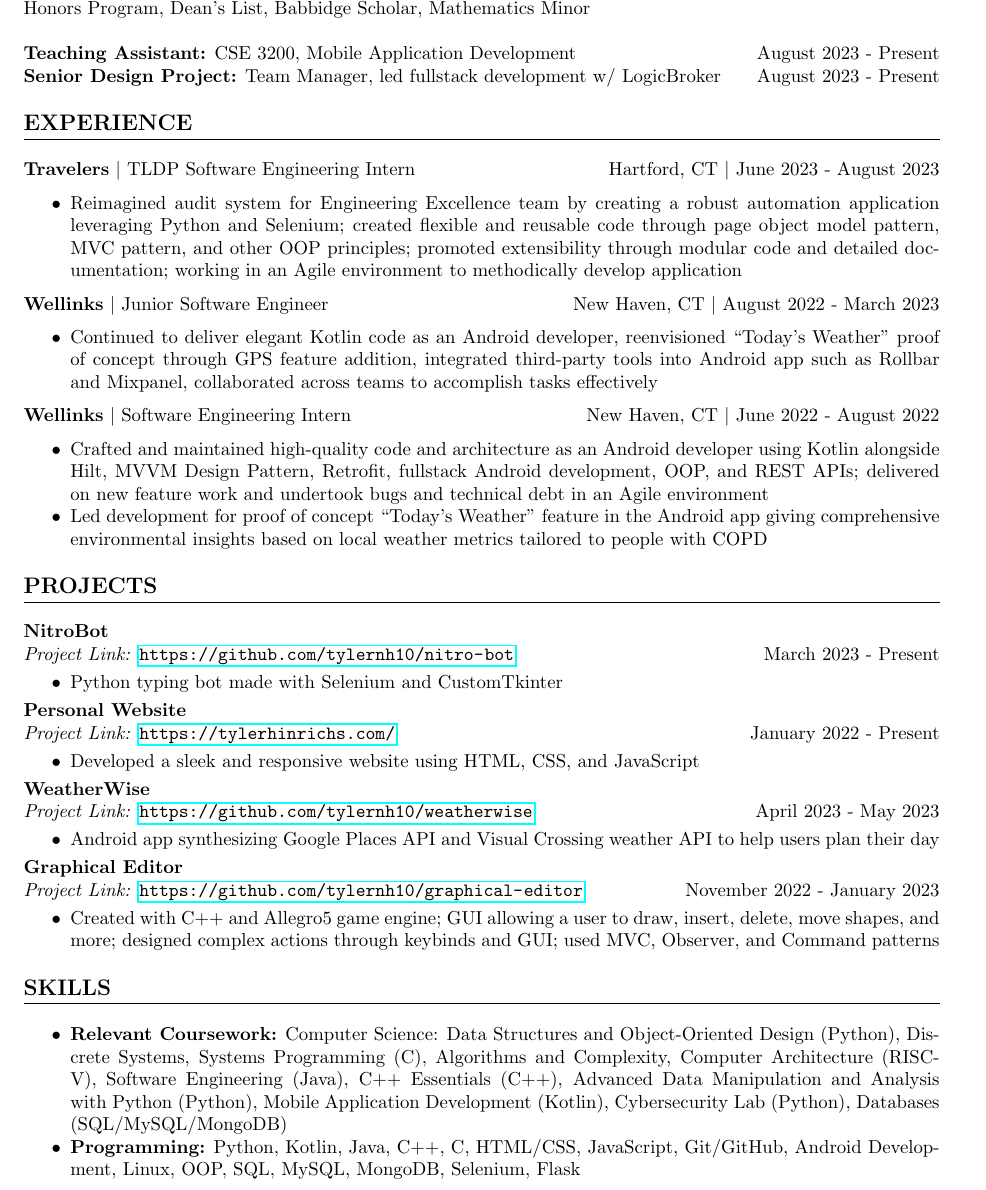
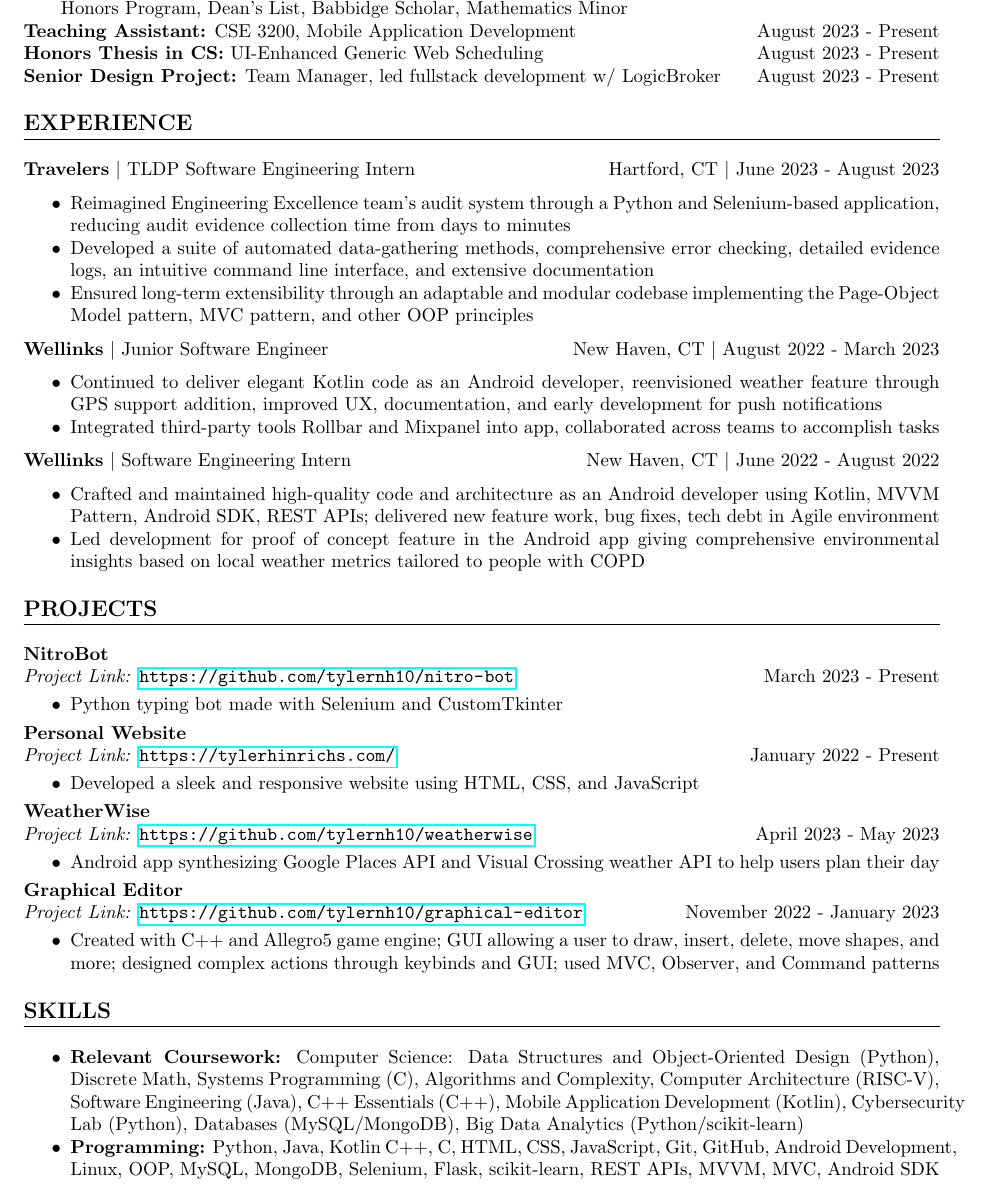
Before and after one commit to tylernh10/tylernh10, a LaTeX CV (resume.tex): part of the page, cut so that both start at the same text. Compiled offline with pdfLaTeX.

Commit message:
update resume

```diff
--- a/resume.tex
+++ b/resume.tex
@@ -8,6 +8,7 @@
 \usepackage{titlesec} % For section title formatting
 \usepackage{enumitem} % For itemized list formatting
 \usepackage{hyperref} % For hyperlinks
+\usepackage[none]{hyphenat}
 
 % Formatting
 \setlist{noitemsep} % Removes item separation
@@ -30,10 +31,10 @@
 \section*{EDUCATION}
 \noindent
 \textbf{University of Connecticut}, Storrs, CT \hfill May 2024\\ % University name and location
-\textbf{Bachelor of Science, Computer Science} \textbar \space Software Design and Development Concentration \hfill GPA: 4.0\\ % Degree and GPA
-Honors Program, Dean’s List, Babbidge Scholar, Mathematics Minor \\
-\\
+\textbf{Bachelor of Science, Computer Science} \textbar \space Software Design and Development Concentration \hfill GPA: 4.0 \\ % Degree and GPA
+\null \qquad Honors Program, Dean’s List, Babbidge Scholar, Mathematics Minor \\
 \textbf{Teaching Assistant:} CSE 3200, Mobile Application Development \hfill August 2023 - Present \\
+\textbf{Honors Thesis in CS:} UI-Enhanced Generic Web Scheduling \hfill August 2023 - Present \\
 \textbf{Senior Design Project:} Team Manager, led fullstack development w/ LogicBroker \hfill August 2023 - Present
 % Additional info
 
@@ -43,20 +44,23 @@
 \noindent
 \textbf{Travelers} \textbar \space TLDP Software Engineering Intern \hfill Hartford, CT \textbar \space June 2023 - August 2023 % Company name and location
 \begin{itemize}
-    \item Reimagined audit system for Engineering Excellence team by creating a robust automation application leveraging Python and Selenium; created flexible and reusable code through page object model pattern, MVC pattern, and other OOP principles; promoted extensibility through modular code and detailed documentation; working in an Agile environment to methodically develop application % Job responsibilities and achievements
+    \item Reimagined Engineering Excellence team's audit system through a Python and Selenium-based application, reducing audit evidence collection time from days to minutes
+    \item Developed a suite of automated data-gathering methods, comprehensive error checking, detailed evidence logs, an intuitive command line interface, and extensive documentation
+    \item Ensured long-term extensibility through an adaptable and modular codebase implementing the Page-Object Model pattern, MVC pattern, and other OOP principles% Job responsibilities and achievements
 \end{itemize}
 
 \noindent
 \textbf{Wellinks} \textbar \space Junior Software Engineer \hfill New Haven, CT \textbar \space August 2022 - March 2023 % Company name and location
 \begin{itemize}
-    \item Continued to deliver elegant Kotlin code as an Android developer, reenvisioned “Today’s Weather” proof of concept through GPS feature addition, integrated third-party tools into Android app such as Rollbar and Mixpanel, collaborated across teams to accomplish tasks effectively % Job responsibilities and achievements
+    \item Continued to deliver elegant Kotlin code as an Android developer, reenvisioned weather feature through GPS support addition, improved UX, documentation, and early development for push notifications
+    \item Integrated third-party tools Rollbar and Mixpanel into app, collaborated across teams to accomplish tasks % Job responsibilities and achievements
 \end{itemize}
 
 \noindent
 \textbf{Wellinks} \textbar \space Software Engineering Intern \hfill New Haven, CT \textbar \space June 2022 - August 2022 % Company name and location
 \begin{itemize}
-    \item Crafted and maintained high-quality code and architecture as an Android developer using Kotlin alongside Hilt, MVVM Design Pattern, Retrofit, fullstack Android development, OOP, and REST APIs; delivered on new feature work and undertook bugs and technical debt in an Agile environment % Job responsibilities and achievements
-    \item Led development for proof of concept “Today’s Weather” feature in the Android app giving comprehensive environmental insights based on local weather metrics tailored to people with COPD
+    \item Crafted and maintained high-quality code and architecture as an Android developer using Kotlin, MVVM Pattern, Android SDK, REST APIs; delivered new feature work, bug fixes, tech debt in Agile environment % Job responsibilities and achievements
+    \item Led development for proof of concept feature in the Android app giving comprehensive environmental insights based on local weather metrics tailored to people with COPD
 
 \end{itemize}
 
@@ -96,8 +100,8 @@
 % Skills Section
 \section*{SKILLS}
 \begin{itemize}
-    \item \textbf{Relevant Coursework:} Computer Science: Data Structures and Object-Oriented Design (Python), Discrete Systems, Systems Programming (C), Algorithms and Complexity, Computer Architecture (RISC-V), Software Engineering (Java), C++ Essentials (C++), Advanced Data Manipulation and Analysis with Python (Python), Mobile Application Development (Kotlin), Cybersecurity Lab (Python), Databases (SQL/MySQL/MongoDB) % Relevant coursework
-    \item \textbf{Programming:} Python, Kotlin, Java, C++, C, HTML/CSS, JavaScript, Git/GitHub, Android Development, Linux, OOP, SQL, MySQL, MongoDB, Selenium, Flask % Programming skills
+    \item \textbf{Relevant Coursework:} Computer Science: Data Structures and Object-Oriented Design (Python), Discrete Math, Systems Programming (C), Algorithms and Complexity, Computer Architecture (RISC-V), Software Engineering (Java), C++ Essentials (C++), Mobile Application Development (Kotlin), Cybersecurity Lab (Python), Databases (MySQL/MongoDB), Big Data Analytics (Python/scikit-learn) % Relevant coursework
+    \item \textbf{Programming:} Python, Java, Kotlin C++, C, HTML, CSS, JavaScript, Git, GitHub, Android Development, Linux, OOP, MySQL, MongoDB, Selenium, Flask, scikit-learn, REST APIs, MVVM, MVC, Android SDK % Programming skills
 \end{itemize}
 
 % End document
```
Also changed, not shown: Tyler Hinrichs - Resume.pdf.
